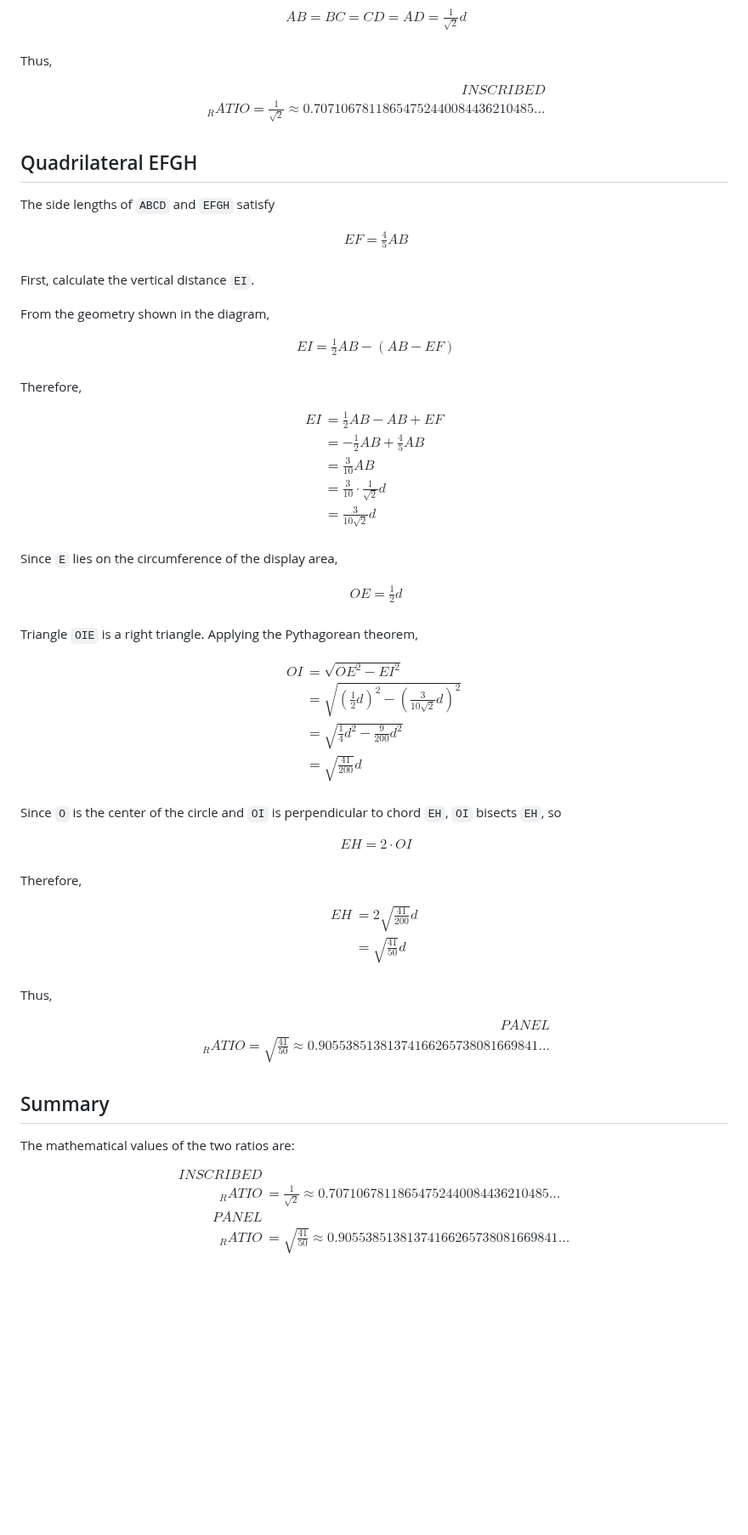
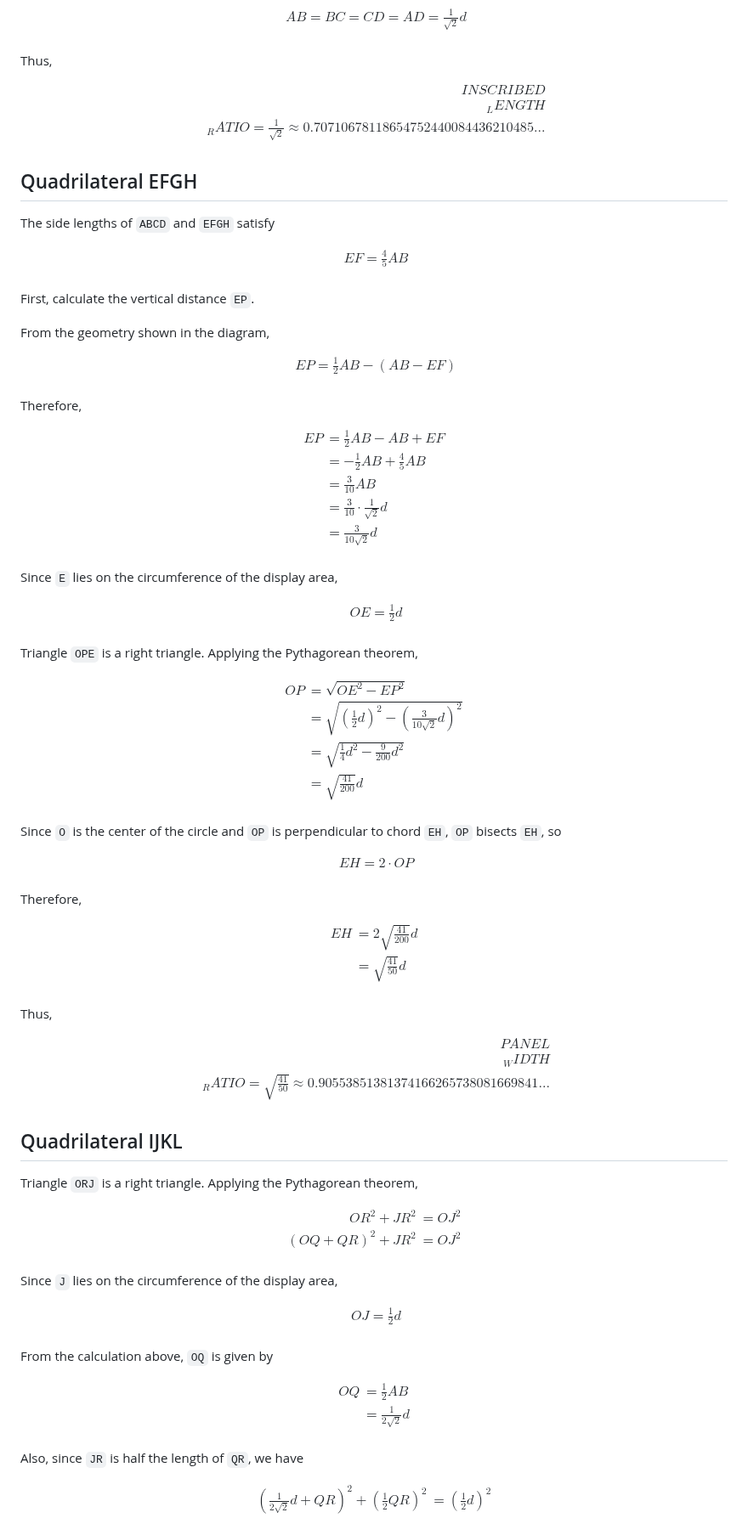
Before and after one commit to comosense/Calculator, a Markdown page: doc/calculator-screen-constants.md, the part around one of its changes. Shown at 85% size. GitHub-like rendering; blank space fills up the shorter version.

```diff
--- a/doc/calculator-screen-constants.md
+++ b/doc/calculator-screen-constants.md
@@ -53,7 +58,7 @@ Thus,
 
 $$
 \begin{aligned}
-INSCRIBED\\_RATIO = \frac{ 1 } { \sqrt{ 2 } } \approx 0.70710678118654752440084436210485...\\
+INSCRIBED\\_LENGTH\\_RATIO = \frac{ 1 } { \sqrt{ 2 } } \approx 0.70710678118654752440084436210485...\\
 \end{aligned}
 $$
 
@@ -67,13 +72,13 @@ EF = \frac{ 4 }{ 5 }AB\\
 \end{aligned}
 $$
 
-First, calculate the vertical distance `EI`.
+First, calculate the vertical distance `EP`.
 
 From the geometry shown in the diagram,
 
 $$
 \begin{aligned}
-EI = \frac{ 1 }{ 2 } AB - ( AB - EF )\\
+EP = \frac{ 1 }{ 2 } AB - ( AB - EF )\\
 \end{aligned}
 $$
 
@@ -81,7 +86,7 @@ Therefore,
 
 $$
 \begin{aligned}
-EI &= \frac{ 1 }{ 2 } AB - AB + EF\\
+EP &= \frac{ 1 }{ 2 } AB - AB + EF\\
 &= -\frac{ 1 }{ 2 } AB + \frac{ 4 }{ 5 } AB\\
 &= \frac{ 3 }{ 10 } AB\\
 &= \frac{ 3 }{ 10 } \cdot \frac{ 1 } { \sqrt{ 2 } } d\\
@@ -97,22 +102,22 @@ OE = \frac{ 1 }{ 2 } d\\
 \end{aligned}
 $$
 
-Triangle `OIE` is a right triangle. Applying the Pythagorean theorem,
+Triangle `OPE` is a right triangle. Applying the Pythagorean theorem,
 
 $$
 \begin{aligned}
-OI &= \sqrt{ OE^2 - EI^2 }\\
+OP &= \sqrt{ OE^2 - EP^2 }\\
 &= \sqrt{ ( \frac{ 1 }{ 2 } d )^2 - ( \frac{ 3 }{ 10 \sqrt{ 2 } } d )^2 }\\
 &= \sqrt{ \frac{ 1 }{ 4 } d^2 - \frac{ 9 }{ 200 } d^2 }\\
 &= \sqrt{ \frac{ 41 }{ 200 } } d\\
 \end{aligned}
 $$
 
-Since `O` is the center of the circle and `OI` is perpendicular to chord `EH`, `OI` bisects `EH`, so
+Since `O` is the center of the circle and `OP` is perpendicular to chord `EH`, `OP` bisects `EH`, so
 
 $$
 \begin{aligned}
-EH = 2 \cdot OI\\
+EH = 2 \cdot OP\\
 \end{aligned}
 $$
 
@@ -129,15 +134,43 @@ Thus,
 
 $$
 \begin{aligned}
-PANEL\\_RATIO = \sqrt{ \frac{ 41 }{ 50 } } \approx 0.90553851381374166265738081669841...\\
+PANEL\\_WIDTH\\_RATIO = \sqrt{ \frac{ 41 }{ 50 } } \approx 0.90553851381374166265738081669841...\\
 \end{aligned}
 $$
 
-## Summary
+## Quadrilateral IJKL
 
-The mathematical values of the two ratios are:
+Triangle `ORJ` is a right triangle. Applying the Pythagorean theorem,
 
 $$
 \begin{aligned}
-INSCRIBED\\_RATIO &= \frac{ 1 } { \sqrt{ 2 } } \approx 0.70710678118654752440084436210485...\\
-PANEL\\_RATIO &= \sqrt{ \frac{ 41 }{ 50 } } \approx 0.90553851381374166265738081669841...\\
+OR^2 + JR^2 &= OJ^2\\
+(OQ + QR)^2 + JR^2 &= OJ^2\\
+\end{aligned}
+$$
+
+Since `J` lies on the circumference of the display area,
+
+$$
+\begin{aligned}
+OJ = \frac{ 1 }{ 2 } d\\
+\end{aligned}
+$$
+
+From the calculation above, `OQ` is given by
+
+$$
+\begin{aligned}
+OQ &= \frac{ 1 }{ 2 } AB\\
+ &= \frac{ 1 } { 2 \sqrt{ 2 } } d\\
+\end{aligned}
+$$
+
+Also, since `JR` is half the length of `QR`, we have
+
+$$
+\begin{aligned}
+(\frac{ 1 } { 2 \sqrt{ 2 } } d + QR)^2 + (\frac{ 1 }{ 2 } QR)^2 &= (\frac{ 1 }{ 2 } d)^2\\
+\end{aligned}
+$$
+
```
Also changed, not shown: other parts of doc/calculator-screen-constants.md (+60 -9 lines), doc/fig/calculator-screen-constants.png, 1 other file.
